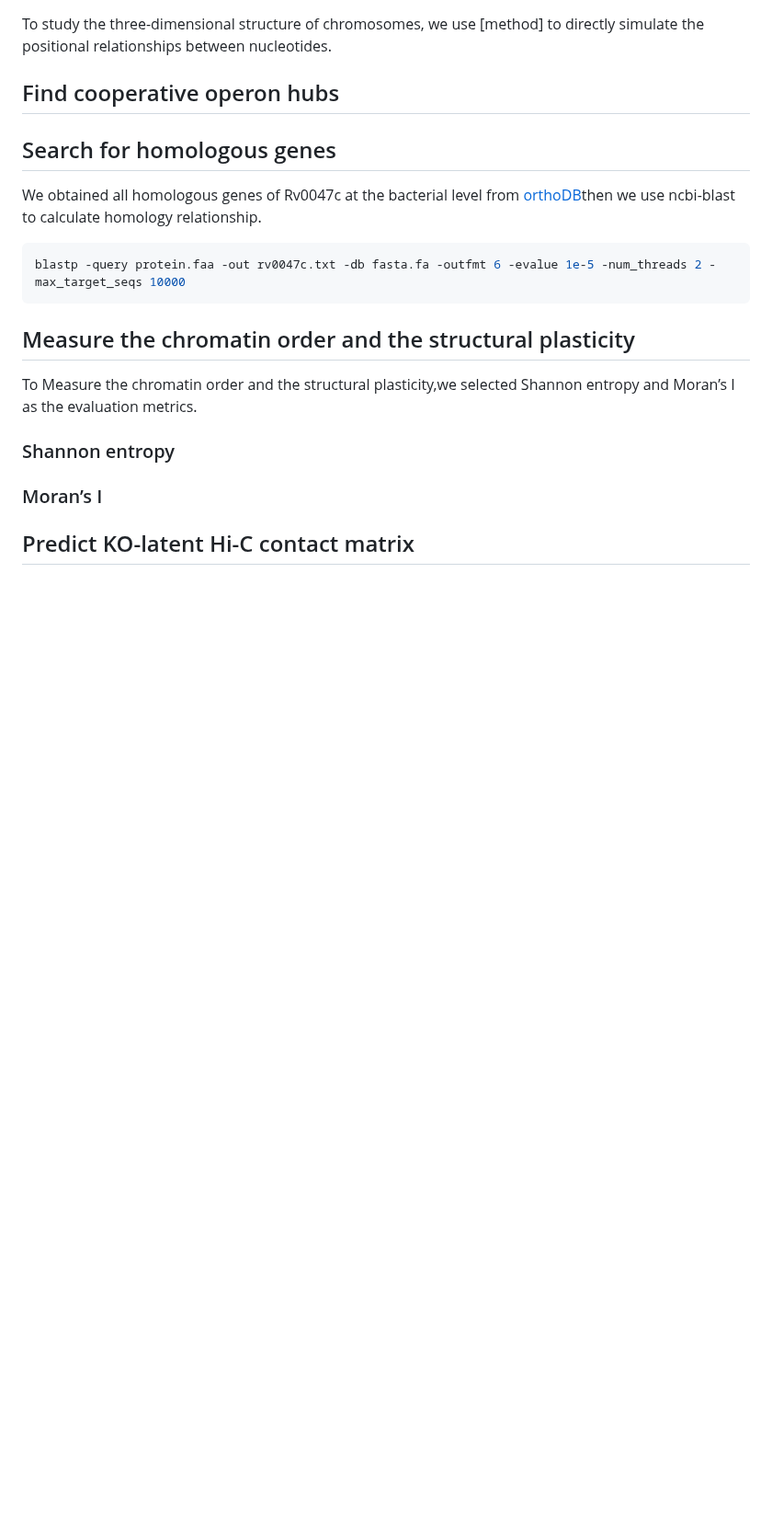
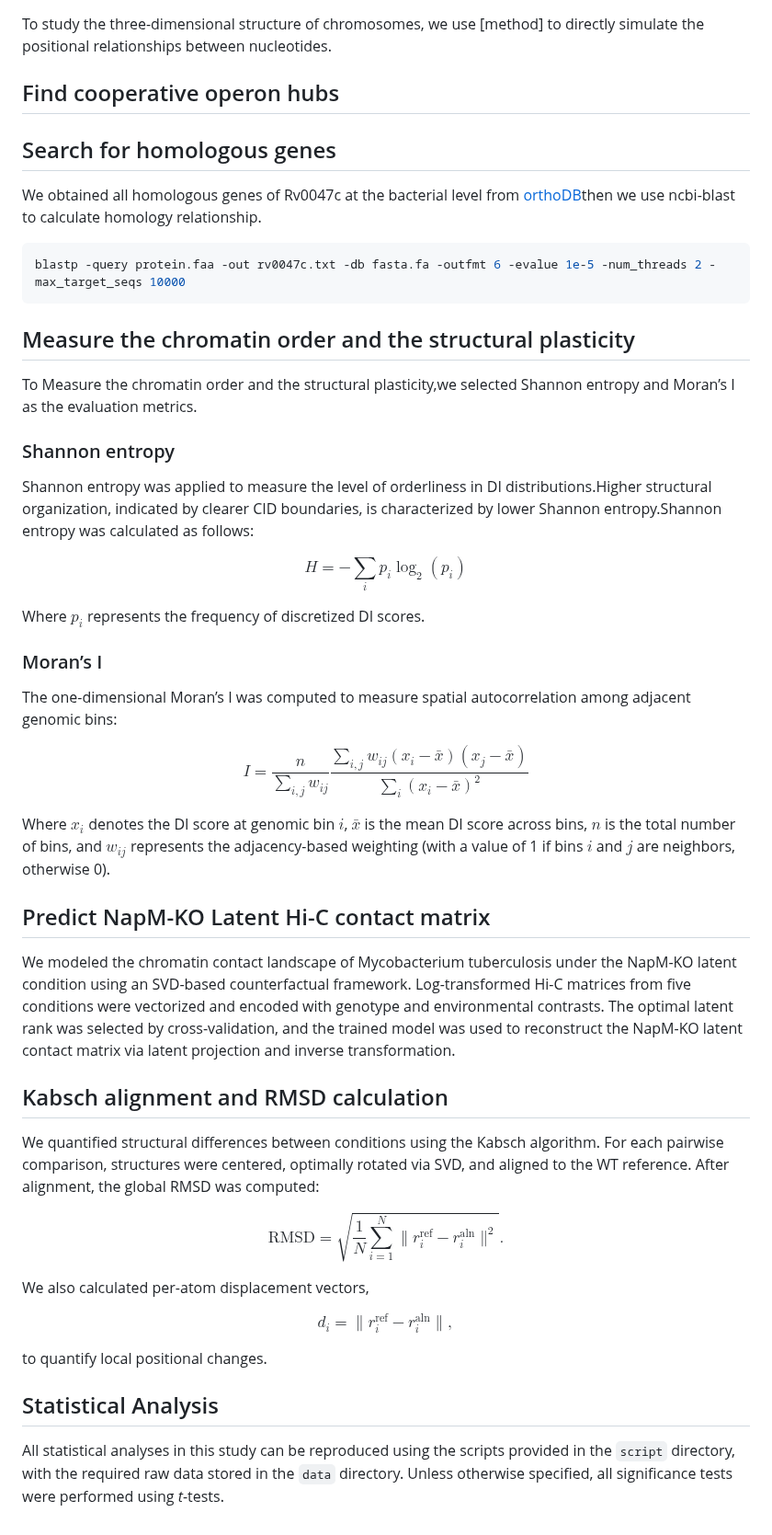
Before and after one commit to wikk-chy/mtb_hic, a Markdown page: README.md, the part around one of its changes. Shown at 92% size. GitHub-like rendering; blank space fills up the shorter version.

```diff
--- a/README.md
+++ b/README.md
@@ -45,5 +47,39 @@ blastp -query protein.faa -out rv0047c.txt -db fasta.fa -outfmt 6 -evalue 1e-5 -
 ## Measure the chromatin order and the structural plasticity
 To Measure the chromatin order and the structural plasticity,we selected Shannon entropy and Moran’s I as the evaluation metrics.
 ### Shannon entropy
+Shannon entropy was applied to measure the level of orderliness in DI distributions.Higher structural organization, indicated by clearer CID boundaries, is characterized by lower Shannon entropy.Shannon entropy was calculated as follows:
+
+$$
+H = -\sum_i p_i \log_2(p_i)
+$$
+
+Where $p_i$ represents the frequency of discretized DI scores.
 ### Moran’s I
-## Predict KO-latent Hi-C contact matrix
+The one-dimensional Moran’s I was computed to measure spatial autocorrelation among adjacent genomic bins:
+
+$$
+I = \frac{n}{\sum_{i,j} w_{ij}}
+    \frac{\sum_{i,j} w_{ij}(x_i - \bar{x})(x_j - \bar{x})}
+         {\sum_i (x_i - \bar{x})^2}
+$$
+
+Where $x_i$ denotes the DI score at genomic bin $i$, $\bar{x}$ is the mean DI score across bins, $n$ is the total number of bins, and $w_{ij}$ represents the adjacency-based weighting (with a value of 1 if bins $i$ and $j$ are neighbors, otherwise 0).
+## Predict NapM-KO Latent Hi-C contact matrix
+We modeled the chromatin contact landscape of Mycobacterium tuberculosis under the NapM-KO latent condition using an SVD-based counterfactual framework. Log-transformed Hi-C matrices from five conditions were vectorized and encoded with genotype and environmental contrasts. The optimal latent rank was selected by cross-validation, and the trained model was used to reconstruct the NapM-KO latent contact matrix via latent projection and inverse transformation.
+## Kabsch alignment and RMSD calculation
+We quantified structural differences between conditions using the Kabsch algorithm. For each pairwise comparison, structures were centered, optimally rotated via SVD, and aligned to the WT reference. After alignment, the global RMSD was computed:
+
+$$
+\text{RMSD} = \sqrt{\frac{1}{N} \sum_{i=1}^N \lVert r_i^{\text{ref}} - r_i^{\text{aln}} \rVert^2 }.
+$$
+
+We also calculated per-atom displacement vectors,
+
+$$
+d_i = \lVert r_i^{\text{ref}} - r_i^{\text{aln}} \rVert,
+$$
+
+to quantify local positional changes.
+## Statistical Analysis
+
+All statistical analyses in this study can be reproduced using the scripts provided in the `script` directory, with the required raw data stored in the `data` directory. Unless otherwise specified, all significance tests were performed using *t*-tests.
```
Also changed, not shown: other parts of README.md (+2 -0 lines).
